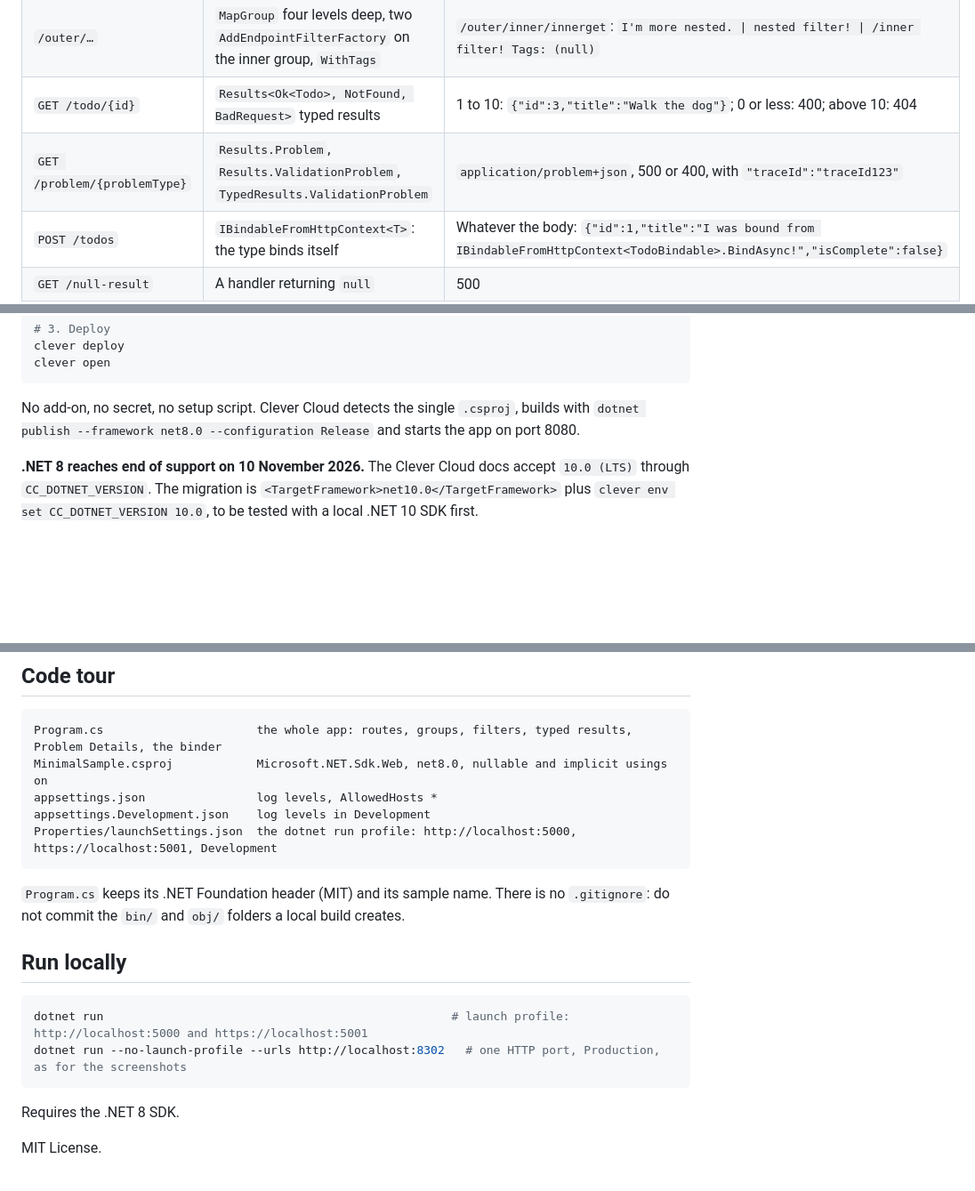
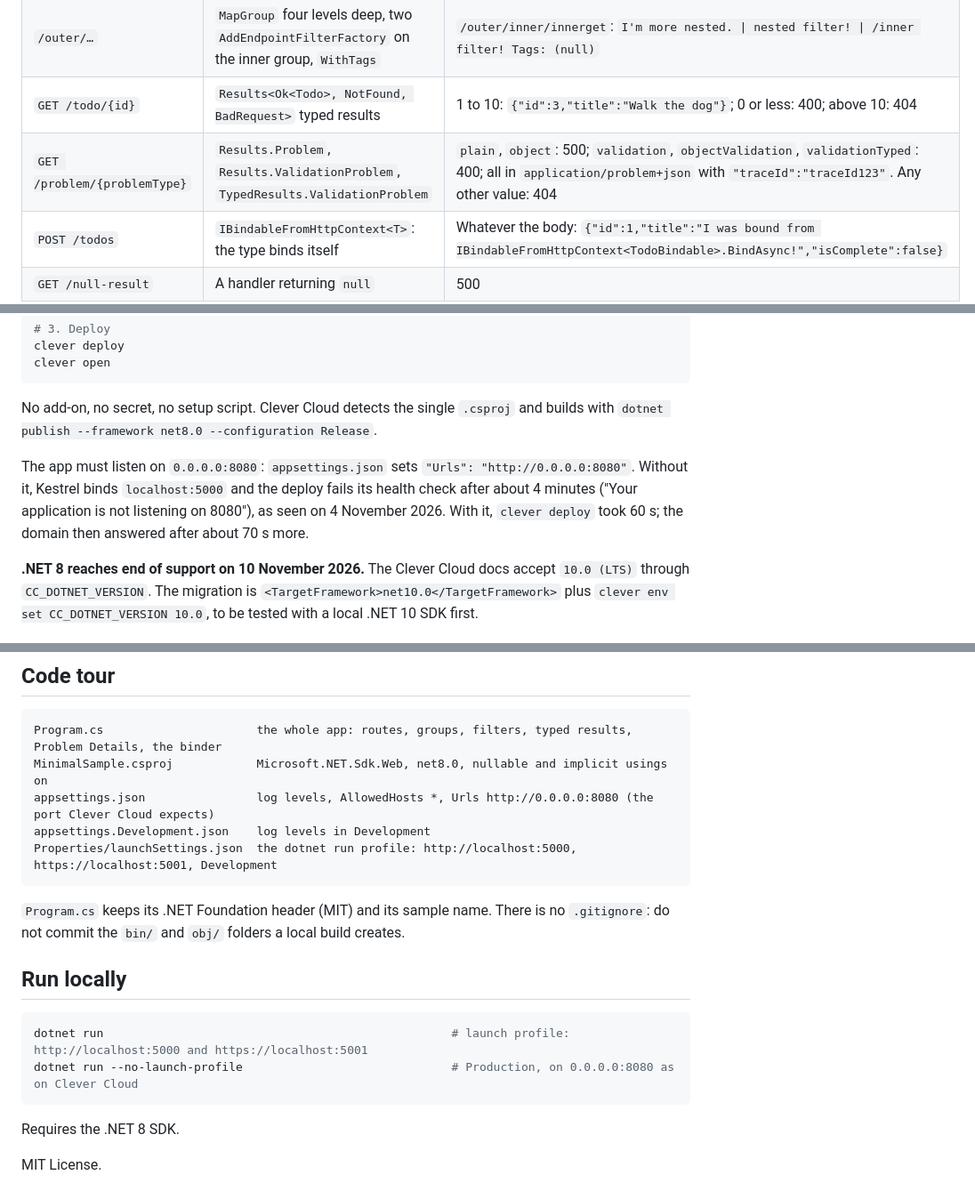
Before and after one commit to Vitiosum/clevercloud-dotnet-minimal, a Markdown page: README.md, 3 parts joined by grey strips. Shown at 89% size. GitHub-like rendering; blank space fills up the shorter version.

````diff
--- a/README.md
+++ b/README.md
@@ -17,7 +15,7 @@
 | `GET /hello/{name}` | Route parameter | `Hello, Clever!` for `/hello/Clever` |
 | `/outer/…` | `MapGroup` four levels deep, two `AddEndpointFilterFactory` on the inner group, `WithTags` | `/outer/inner/innerget`: `I'm more nested. \| nested filter! \| /inner filter! Tags: (null)` |
 | `GET /todo/{id}` | `Results<Ok<Todo>, NotFound, BadRequest>` typed results | 1 to 10: `{"id":3,"title":"Walk the dog"}`; 0 or less: 400; above 10: 404 |
-| `GET /problem/{problemType}` | `Results.Problem`, `Results.ValidationProblem`, `TypedResults.ValidationProblem` | `application/problem+json`, 500 or 400, with `"traceId":"traceId123"` |
+| `GET /problem/{problemType}` | `Results.Problem`, `Results.ValidationProblem`, `TypedResults.ValidationProblem` | `plain`, `object`: 500; `validation`, `objectValidation`, `validationTyped`: 400; all in `application/problem+json` with `"traceId":"traceId123"`. Any other value: 404 |
 | `POST /todos` | `IBindableFromHttpContext<T>`: the type binds itself | Whatever the body: `{"id":1,"title":"I was bound from IBindableFromHttpContext<TodoBindable>.BindAsync!","isComplete":false}` |
 | `GET /null-result` | A handler returning `null` | 500 |
 
@@ -41,7 +39,9 @@ clever deploy
 clever open
 ```
 
-No add-on, no secret, no setup script. Clever Cloud detects the single `.csproj`, builds with `dotnet publish --framework net8.0 --configuration Release` and starts the app on port 8080.
+No add-on, no secret, no setup script. Clever Cloud detects the single `.csproj` and builds with `dotnet publish --framework net8.0 --configuration Release`.
+
+The app must listen on `0.0.0.0:8080`: `appsettings.json` sets `"Urls": "http://0.0.0.0:8080"`. Without it, Kestrel binds `localhost:5000` and the deploy fails its health check after about 4 minutes ("Your application is not listening on 8080"), as seen on 4 November 2026. With it, `clever deploy` took 60 s; the domain then answered after about 70 s more.
 
 **.NET 8 reaches end of support on 10 November 2026.** The Clever Cloud docs accept `10.0 (LTS)` through `CC_DOTNET_VERSION`. The migration is `<TargetFramework>net10.0</TargetFramework>` plus `clever env set CC_DOTNET_VERSION 10.0`, to be tested with a local .NET 10 SDK first.
 
@@ -62,7 +62,7 @@ No add-on, no secret, no setup script. Clever Cloud detects the single `.csproj`
 ```
 Program.cs                      the whole app: routes, groups, filters, typed results, Problem Details, the binder
 MinimalSample.csproj            Microsoft.NET.Sdk.Web, net8.0, nullable and implicit usings on
-appsettings.json                log levels, AllowedHosts *
+appsettings.json                log levels, AllowedHosts *, Urls http://0.0.0.0:8080 (the port Clever Cloud expects)
 appsettings.Development.json    log levels in Development
 Properties/launchSettings.json  the dotnet run profile: http://localhost:5000, https://localhost:5001, Development
 ```
@@ -73,7 +73,7 @@ Properties/launchSettings.json  the dotnet run profile: http://localhost:5000, h
 
 ```bash
 dotnet run                                                  # launch profile: http://localhost:5000 and https://localhost:5001
-dotnet run --no-launch-profile --urls http://localhost:8302   # one HTTP port, Production, as for the screenshots
+dotnet run --no-launch-profile                              # Production, on 0.0.0.0:8080 as on Clever Cloud
 ```
 
 Requires the .NET 8 SDK.
````
Also changed, not shown: other parts of README.md (+3 -5 lines), docs/screenshot-desktop.png, docs/screenshot-phone.png (deleted).
